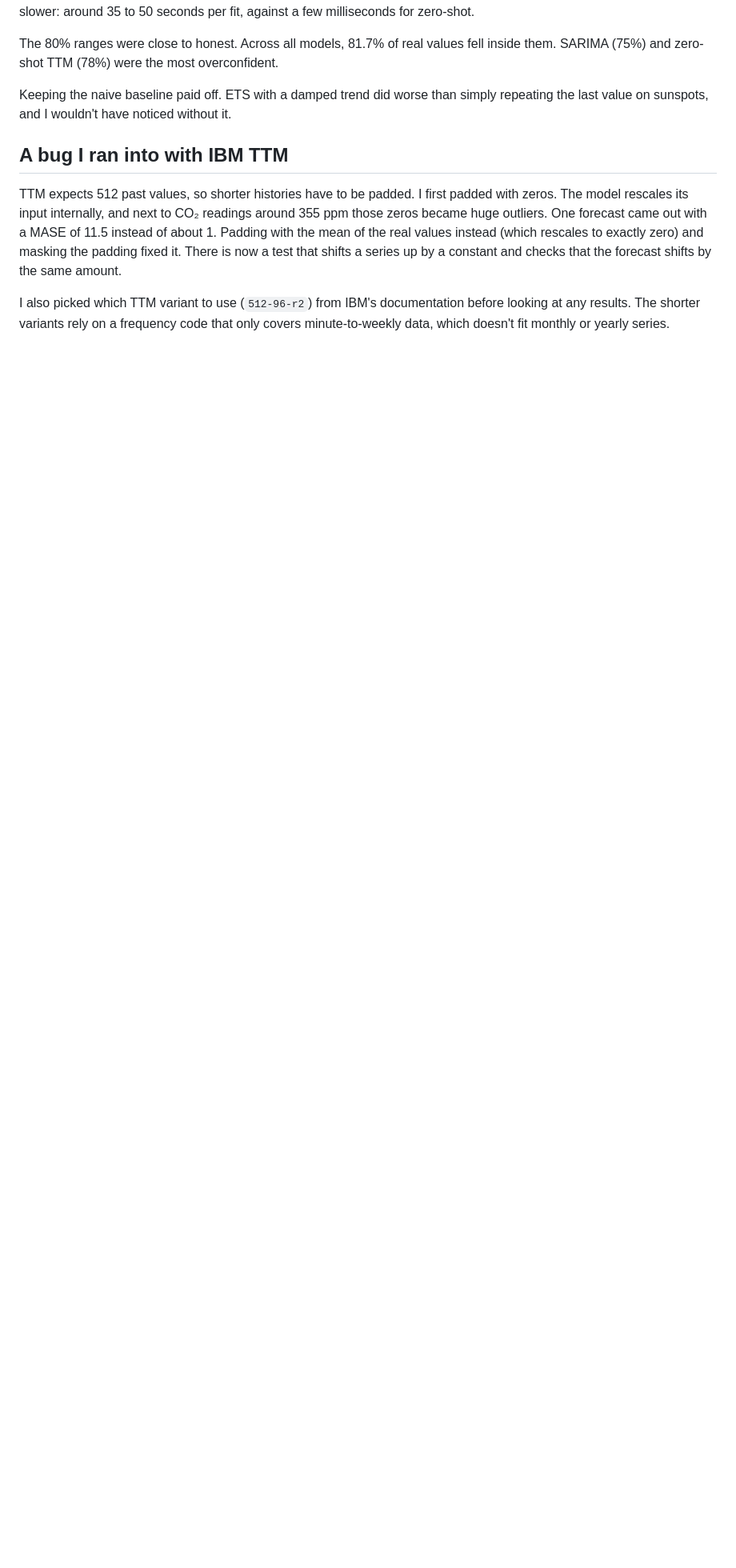
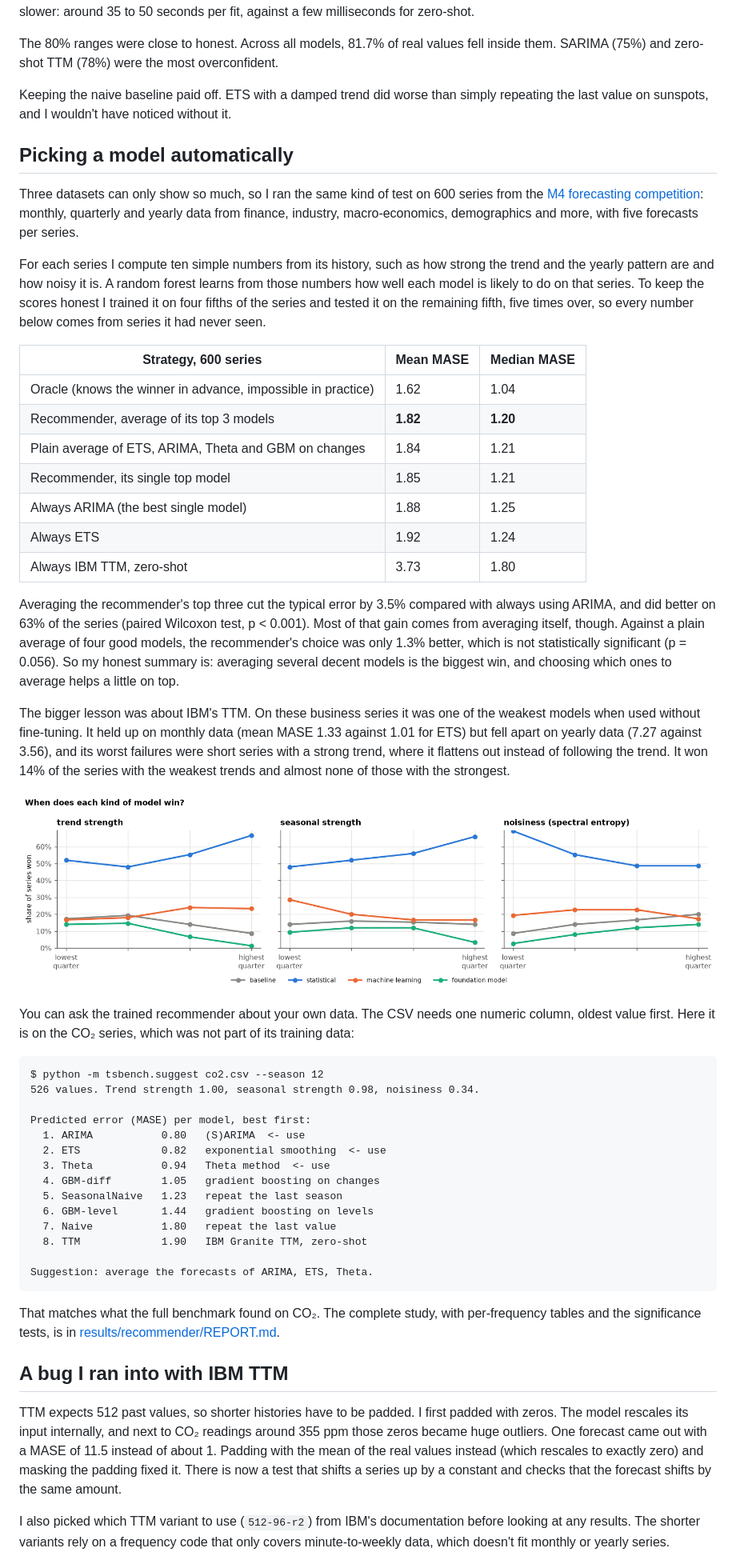
Before and after one commit to Krishna-cpp/ts-benchmark, a Markdown page: README.md, the part around one of its changes. Shown at 80% size. Drawn GitHub-style; pictures changed too: results/recommender/when_wins.png (added); blank space fills up the shorter version.

````diff
--- a/README.md
+++ b/README.md
@@ -81,6 +82,67 @@ SARIMA (75%) and zero-shot TTM (78%) were the most overconfident.
 Keeping the naive baseline paid off. ETS with a damped trend did worse than simply repeating the
 last value on sunspots, and I wouldn't have noticed without it.
 
+## Picking a model automatically
+
+Three datasets can only show so much, so I ran the same kind of test on 600 series from the
+[M4 forecasting competition](https://github.com/Mcompetitions/M4-methods): monthly, quarterly and
+yearly data from finance, industry, macro-economics, demographics and more, with five forecasts
+per series.
+
+For each series I compute ten simple numbers from its history, such as how strong the trend and
+the yearly pattern are and how noisy it is. A random forest learns from those numbers how well
+each model is likely to do on that series. To keep the scores honest I trained it on four fifths
+of the series and tested it on the remaining fifth, five times over, so every number below comes
+from series it had never seen.
+
+| Strategy, 600 series | Mean MASE | Median MASE |
+|---|---|---|
+| Oracle (knows the winner in advance, impossible in practice) | 1.62 | 1.04 |
+| Recommender, average of its top 3 models | **1.82** | **1.20** |
+| Plain average of ETS, ARIMA, Theta and GBM on changes | 1.84 | 1.21 |
+| Recommender, its single top model | 1.85 | 1.21 |
+| Always ARIMA (the best single model) | 1.88 | 1.25 |
+| Always ETS | 1.92 | 1.24 |
+| Always IBM TTM, zero-shot | 3.73 | 1.80 |
+
+Averaging the recommender's top three cut the typical error by 3.5% compared with always using
+ARIMA, and did better on 63% of the series (paired Wilcoxon test, p < 0.001). Most of that gain
+comes from averaging itself, though. Against a plain average of four good models, the
+recommender's choice was only 1.3% better, which is not statistically significant (p = 0.056).
+So my honest summary is: averaging several decent models is the biggest win, and choosing which
+ones to average helps a little on top.
+
+The bigger lesson was about IBM's TTM. On these business series it was one of the weakest models
+when used without fine-tuning. It held up on monthly data (mean MASE 1.33 against 1.01 for ETS)
+but fell apart on yearly data (7.27 against 3.56), and its worst failures were short series with a
+strong trend, where it flattens out instead of following the trend. It won 14% of the series with
+the weakest trends and almost none of those with the strongest.
+
+![Share of series won by each kind of model, by trend strength, seasonal strength and noisiness](results/recommender/when_wins.png)
+
+You can ask the trained recommender about your own data. The CSV needs one numeric column, oldest
+value first. Here it is on the CO₂ series, which was not part of its training data:
+
+```
+$ python -m tsbench.suggest co2.csv --season 12
+526 values. Trend strength 1.00, seasonal strength 0.98, noisiness 0.34.
+
+Predicted error (MASE) per model, best first:
+  1. ARIMA           0.80   (S)ARIMA  <- use
+  2. ETS             0.82   exponential smoothing  <- use
+  3. Theta           0.94   Theta method  <- use
+  4. GBM-diff        1.05   gradient boosting on changes
+  5. SeasonalNaive   1.23   repeat the last season
+  6. GBM-level       1.44   gradient boosting on levels
+  7. Naive           1.80   repeat the last value
+  8. TTM             1.90   IBM Granite TTM, zero-shot
+
+Suggestion: average the forecasts of ARIMA, ETS, Theta.
+```
+
+That matches what the full benchmark found on CO₂. The complete study, with per-frequency tables
+and the significance tests, is in [results/recommender/REPORT.md](results/recommender/REPORT.md).
+
 ## A bug I ran into with IBM TTM
 
 TTM expects 512 past values, so shorter histories have to be padded. I first padded with zeros.
````
Also changed, not shown: other parts of README.md (+21 -7 lines), results/recommender/REPORT.md (added, +92 -0 lines), results/recommender/feature_importance.png (added), results/recommender/strategies.png (added), results/recommender/who_wins.png (added), 14 other files.
